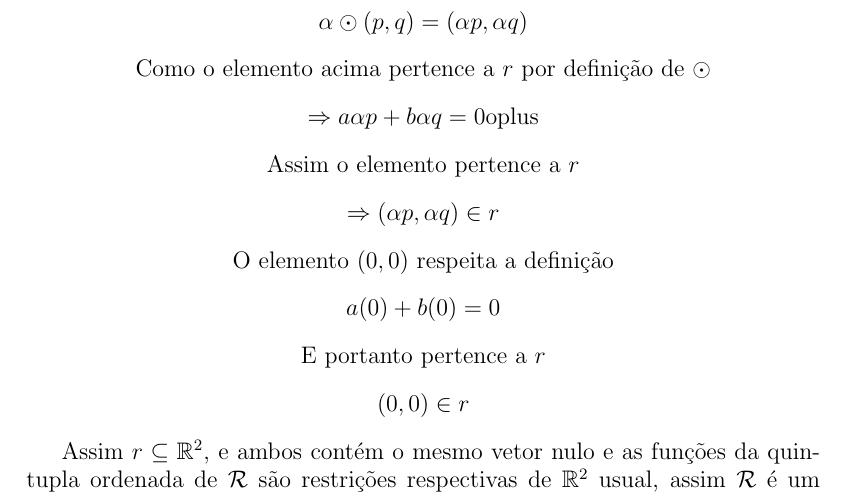
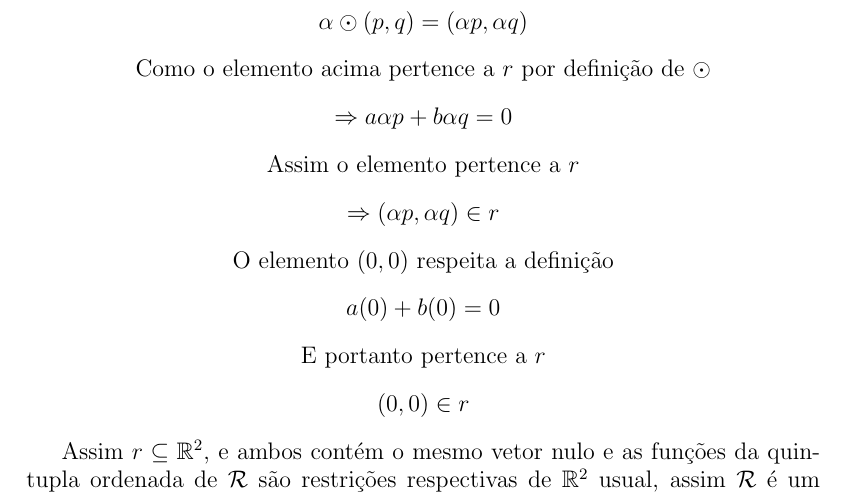
Before and after one commit to luizdembicki/2-3-semestre-2022, a LaTeX document (Algebra/PrimeiroBloco.tex): part of page 4 of 6, cut so that both start at the same text. Compiled offline with pdfLaTeX.

Commit message:
erro bloco1

```diff
--- a/Algebra/PrimeiroBloco.tex
+++ b/Algebra/PrimeiroBloco.tex
@@ -131,7 +131,7 @@ Então por definição:
         \\
         Como o elemento acima pertence a $r$ por definição de $\odot$
         \\
-        $\Rightarrow a \alpha p +b \alpha q = 0$oplus
+        $\Rightarrow a \alpha p +b \alpha q = 0$
         \\
         Assim o elemento pertence a $r$
         \\
```
Also changed, not shown: Algebra/PrimeiroBloco.pdf.
